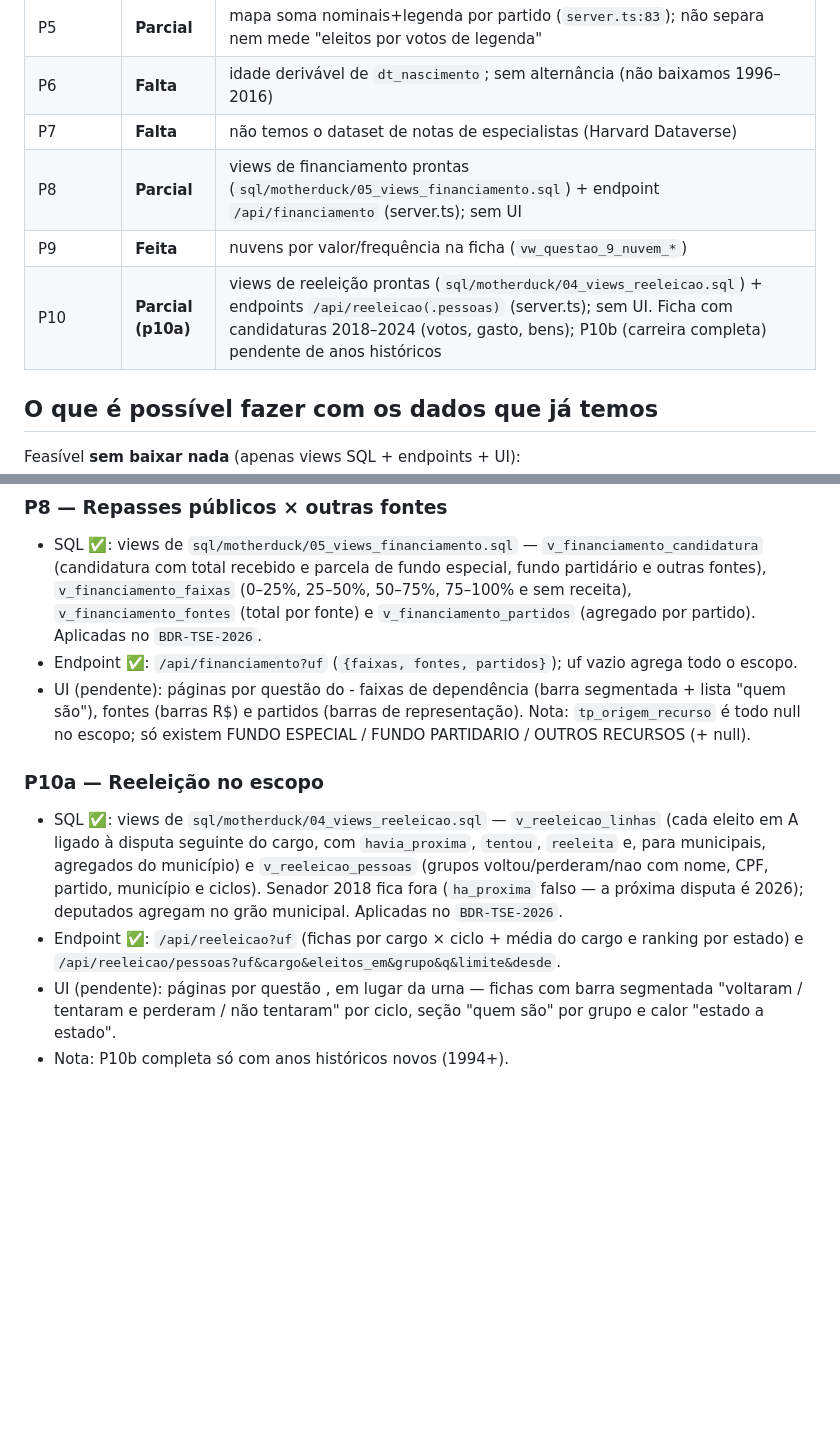
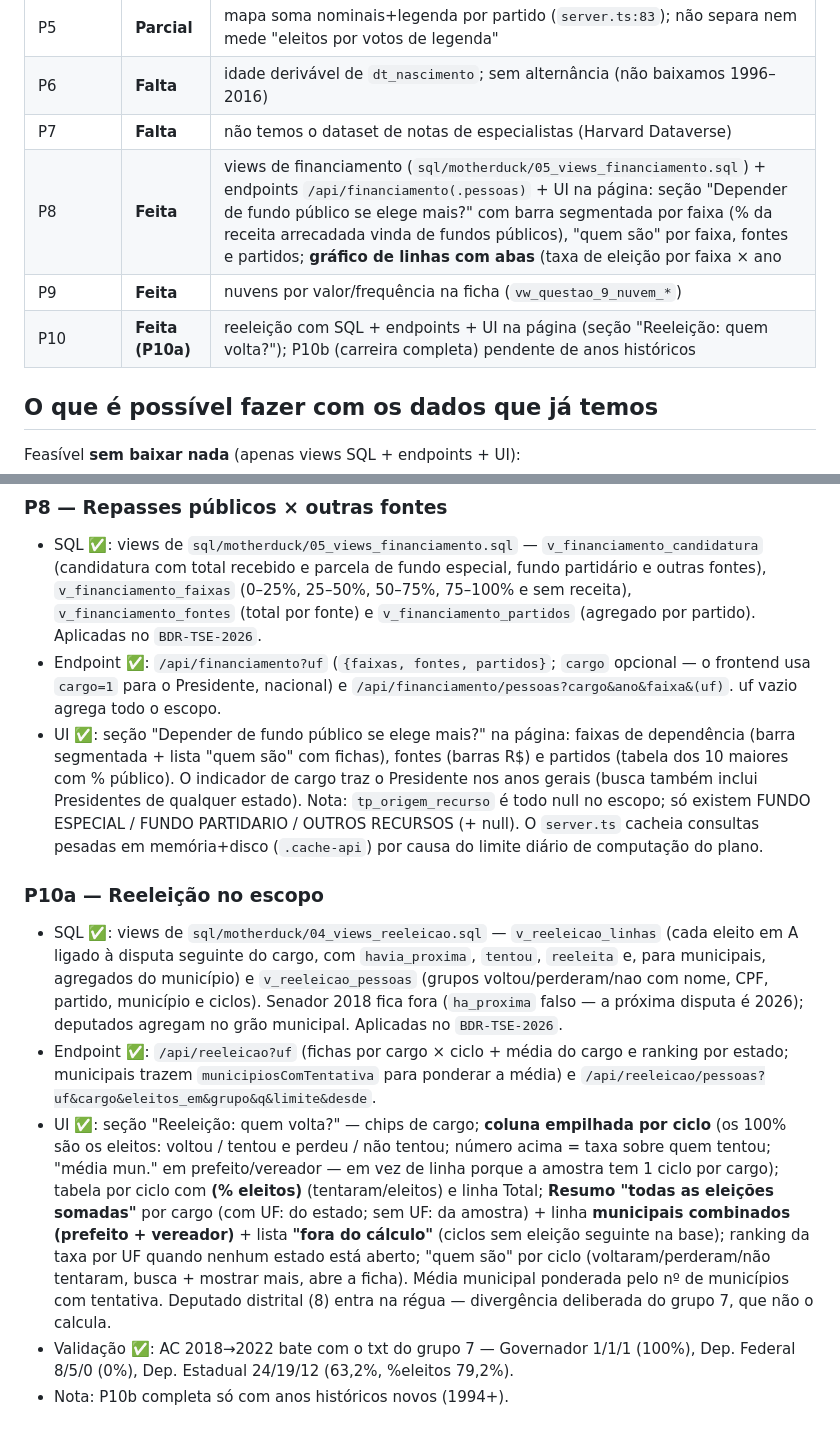
Before and after one commit to focarica/analise-eleicoes, a Markdown page: docs/pendencias-questoes.md, 2 parts joined by grey strips. Rendered like a GitHub page; blank space fills up the shorter version.

Commit message:
docs: mark questions 8 and 10a as answered

```diff
--- a/docs/pendencias-questoes.md
+++ b/docs/pendencias-questoes.md
@@ -27,9 +27,9 @@ Escopo da nossa carga (`BDR-TSE`): UFs **AC, AL, BA, DF, RO, SP** nos anos **201
 | P5 | **Parcial** | mapa soma nominais+legenda por partido (`server.ts:83`); não separa nem mede "eleitos por votos de legenda" |
 | P6 | **Falta** | idade derivável de `dt_nascimento`; sem alternância (não baixamos 1996–2016) |
 | P7 | **Falta** | não temos o dataset de notas de especialistas (Harvard Dataverse) |
-| P8 | **Parcial** | views de financiamento prontas (`sql/motherduck/05_views_financiamento.sql`) + endpoint `/api/financiamento` (server.ts); sem UI |
+| P8 | **Feita** | views de financiamento (`sql/motherduck/05_views_financiamento.sql`) + endpoints `/api/financiamento(.pessoas)` + UI na página: seção "Depender de fundo público se elege mais?" com barra segmentada por faixa (% da receita arrecadada vinda de fundos públicos), "quem são" por faixa, fontes e partidos; **gráfico de linhas com abas** (taxa de eleição por faixa × ano | verba por fonte × ano, com escala log opcional e legenda que liga/desliga séries) e **seletor multi-ano** (chips; "Todos os anos" por padrão; agregado no cliente com soma e taxa recalculada — nunca média de taxas; "quem são" usa `ano=all`, com coluna de ano) e seletor de cargo |
 | P9 | **Feita** | nuvens por valor/frequência na ficha (`vw_questao_9_nuvem_*`) |
-| P10 | **Parcial (p10a)** | views de reeleição prontas (`sql/motherduck/04_views_reeleicao.sql`) + endpoints `/api/reeleicao(.pessoas)` (server.ts); sem UI. Ficha com candidaturas 2018–2024 (votos, gasto, bens); P10b (carreira completa) pendente de anos históricos |
+| P10 | **Feita (P10a)** | reeleição com SQL + endpoints + UI na página (seção "Reeleição: quem volta?"); P10b (carreira completa) pendente de anos históricos |
 
 ## O que é possível fazer com os dados que já temos
 
@@ -79,11 +79,12 @@ Feasível **sem baixar nada** (apenas views SQL + endpoints + UI):
 
 ### P8 — Repasses públicos × outras fontes
 - SQL ✅: views de `sql/motherduck/05_views_financiamento.sql` — `v_financiamento_candidatura` (candidatura com total recebido e parcela de fundo especial, fundo partidário e outras fontes), `v_financiamento_faixas` (0–25%, 25–50%, 50–75%, 75–100% e sem receita), `v_financiamento_fontes` (total por fonte) e `v_financiamento_partidos` (agregado por partido). Aplicadas no `BDR-TSE-2026`.
-- Endpoint ✅: `/api/financiamento?uf` (`{faixas, fontes, partidos}`); uf vazio agrega todo o escopo.
-- UI (pendente): páginas por questão do - faixas de dependência (barra segmentada + lista "quem são"), fontes (barras R$) e partidos (barras de representação). Nota: `tp_origem_recurso` é todo null no escopo; só existem FUNDO ESPECIAL / FUNDO PARTIDARIO / OUTROS RECURSOS (+ null).
+- Endpoint ✅: `/api/financiamento?uf` (`{faixas, fontes, partidos}`; `cargo` opcional — o frontend usa `cargo=1` para o Presidente, nacional) e `/api/financiamento/pessoas?cargo&ano&faixa&(uf)`. uf vazio agrega todo o escopo.
+- UI ✅: seção "Depender de fundo público se elege mais?" na página: faixas de dependência (barra segmentada + lista "quem são" com fichas), fontes (barras R$) e partidos (tabela dos 10 maiores com % público). O indicador de cargo traz o Presidente nos anos gerais (busca também inclui Presidentes de qualquer estado). Nota: `tp_origem_recurso` é todo null no escopo; só existem FUNDO ESPECIAL / FUNDO PARTIDARIO / OUTROS RECURSOS (+ null). O `server.ts` cacheia consultas pesadas em memória+disco (`.cache-api`) por causa do limite diário de computação do plano.
 
 ### P10a — Reeleição no escopo
 - SQL ✅: views de `sql/motherduck/04_views_reeleicao.sql` — `v_reeleicao_linhas` (cada eleito em A ligado à disputa seguinte do cargo, com `havia_proxima`, `tentou`, `reeleita` e, para municipais, agregados do município) e `v_reeleicao_pessoas` (grupos voltou/perderam/nao com nome, CPF, partido, município e ciclos). Senador 2018 fica fora (`ha_proxima` falso — a próxima disputa é 2026); deputados agregam no grão municipal. Aplicadas no `BDR-TSE-2026`.
-- Endpoint ✅: `/api/reeleicao?uf` (fichas por cargo × ciclo + média do cargo e ranking por estado) e `/api/reeleicao/pessoas?uf&cargo&eleitos_em&grupo&q&limite&desde`.
-- UI (pendente): páginas por questão , em lugar da urna — fichas com barra segmentada "voltaram / tentaram e perderam / não tentaram" por ciclo, seção "quem são" por grupo e calor "estado a estado".
+- Endpoint ✅: `/api/reeleicao?uf` (fichas por cargo × ciclo + média do cargo e ranking por estado; municipais trazem `municipiosComTentativa` para ponderar a média) e `/api/reeleicao/pessoas?uf&cargo&eleitos_em&grupo&q&limite&desde`.
+- UI ✅: seção "Reeleição: quem volta?" — chips de cargo; **coluna empilhada por ciclo** (os 100% são os eleitos: voltou / tentou e perdeu / não tentou; número acima = taxa sobre quem tentou; "média mun." em prefeito/vereador — em vez de linha porque a amostra tem 1 ciclo por cargo); tabela por ciclo com **(% eleitos)** (tentaram/eleitos) e linha Total; **Resumo "todas as eleições somadas"** por cargo (com UF: do estado; sem UF: da amostra) + linha **municipais combinados (prefeito + vereador)** + lista **"fora do cálculo"** (ciclos sem eleição seguinte na base); ranking da taxa por UF quando nenhum estado está aberto; "quem são" por ciclo (voltaram/perderam/não tentaram, busca + mostrar mais, abre a ficha). Média municipal ponderada pelo nº de municípios com tentativa. Deputado distrital (8) entra na régua — divergência deliberada do grupo 7, que não o calcula.
+- Validação ✅: AC 2018→2022 bate com o txt do grupo 7 — Governador 1/1/1 (100%), Dep. Federal 8/5/0 (0%), Dep. Estadual 24/19/12 (63,2%, %eleitos 79,2%).
 - Nota: P10b completa só com anos históricos novos (1994+).
```
